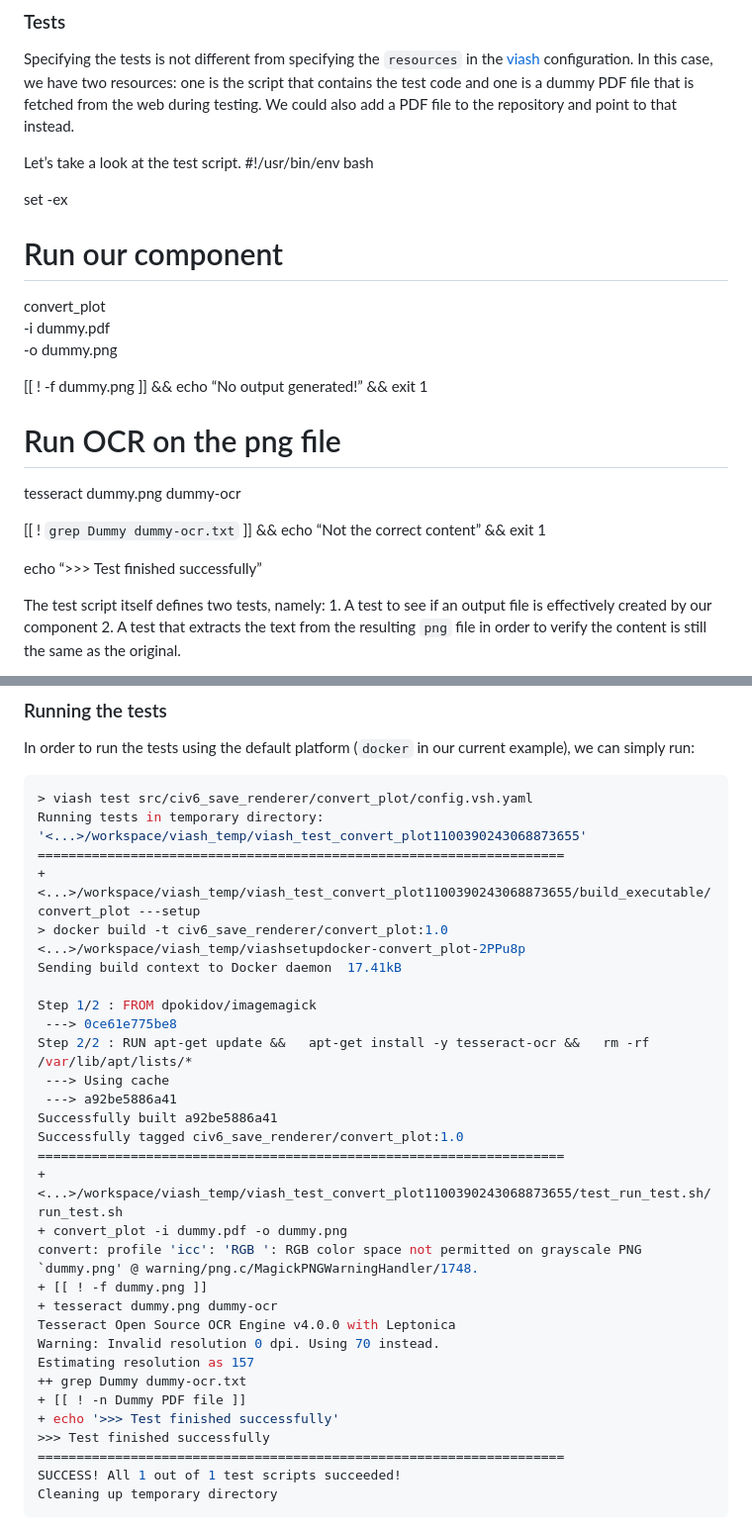
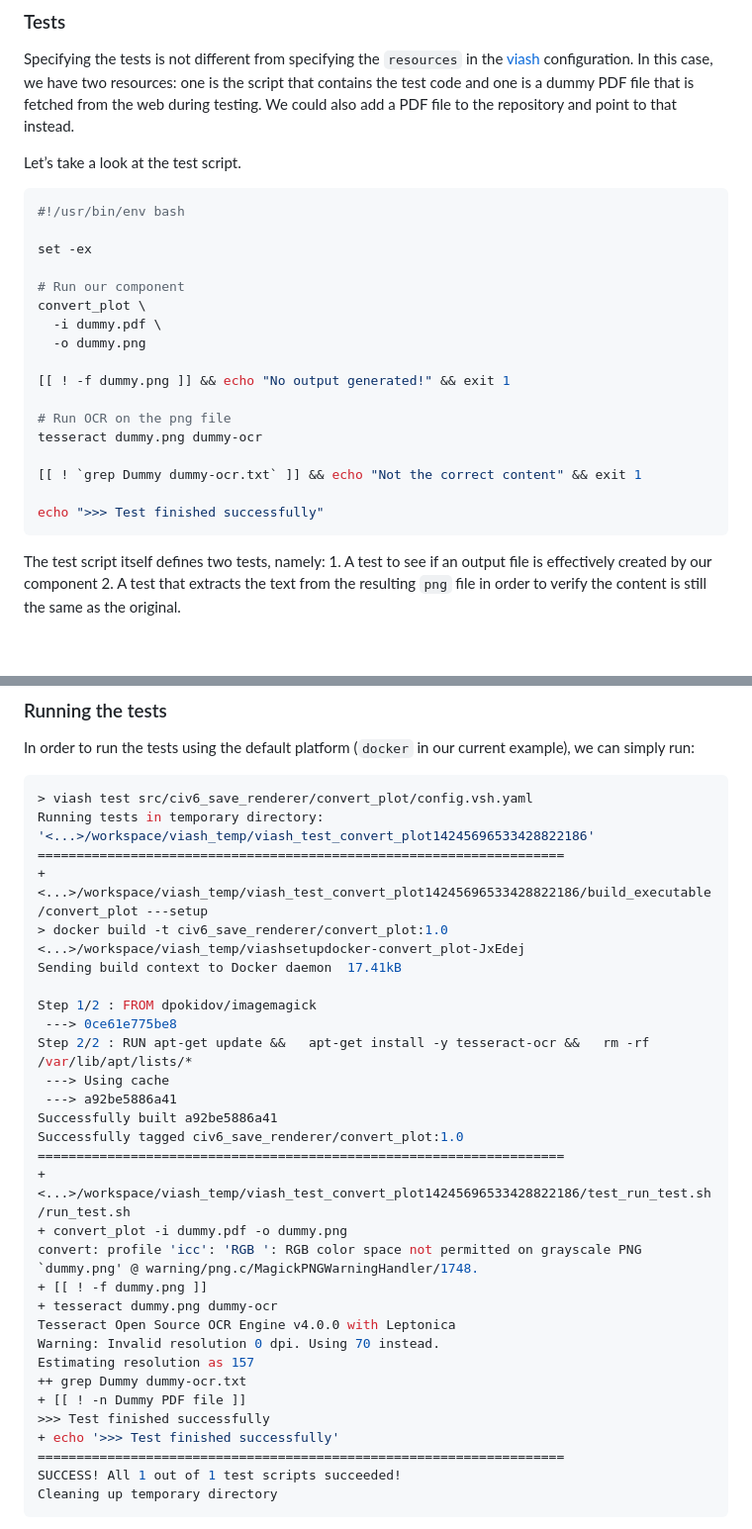
Before and after one commit to data-intuitive/viash_tutorial_1, a Markdown page: 150-GoodPractices/README.md, 2 parts joined by grey strips. Shown: that part at 99% size. Rendered like a GitHub page; blank space fills up the shorter version.

````diff
--- a/150-GoodPractices/README.md
+++ b/150-GoodPractices/README.md
@@ -121,26 +120,27 @@ test code and one is a dummy PDF file that is fetched from the web
 during testing. We could also add a PDF file to the repository and point
 to that instead.
 
-Let’s take a look at the test script. \#\!/usr/bin/env bash
+Let’s take a look at the test script.
+
+``` bash
+#!/usr/bin/env bash
 
 set -ex
 
 # Run our component
+convert_plot \
+  -i dummy.pdf \
+  -o dummy.png
 
-convert\_plot
-\-i dummy.pdf
-\-o dummy.png
-
-\[\[ \! -f dummy.png \]\] && echo “No output generated\!” && exit 1
+[[ ! -f dummy.png ]] && echo "No output generated!" && exit 1
 
 # Run OCR on the png file
-
 tesseract dummy.png dummy-ocr
 
-\[\[ \! `grep Dummy dummy-ocr.txt` \]\] && echo “Not the correct
-content” && exit 1
+[[ ! `grep Dummy dummy-ocr.txt` ]] && echo "Not the correct content" && exit 1
 
-echo “\>\>\> Test finished successfully”
+echo ">>> Test finished successfully"
+```
 
 The test script itself defines two tests, namely: 1. A test to see if an
 output file is effectively created by our component 2. A test that
@@ -163,10 +163,10 @@ current example), we can simply run:
 
 ``` sh
 > viash test src/civ6_save_renderer/convert_plot/config.vsh.yaml
-Running tests in temporary directory: '<...>/workspace/viash_temp/viash_test_convert_plot1100390243068873655'
+Running tests in temporary directory: '<...>/workspace/viash_temp/viash_test_convert_plot14245696533428822186'
 ====================================================================
-+<...>/workspace/viash_temp/viash_test_convert_plot1100390243068873655/build_executable/convert_plot ---setup
-> docker build -t civ6_save_renderer/convert_plot:1.0 <...>/workspace/viash_temp/viashsetupdocker-convert_plot-2PPu8p
++<...>/workspace/viash_temp/viash_test_convert_plot14245696533428822186/build_executable/convert_plot ---setup
+> docker build -t civ6_save_renderer/convert_plot:1.0 <...>/workspace/viash_temp/viashsetupdocker-convert_plot-JxEdej
 Sending build context to Docker daemon  17.41kB
 
 Step 1/2 : FROM dpokidov/imagemagick
@@ -177,7 +177,7 @@ Step 2/2 : RUN apt-get update &&   apt-get install -y tesseract-ocr &&   rm -rf
 Successfully built a92be5886a41
 Successfully tagged civ6_save_renderer/convert_plot:1.0
 ====================================================================
-+<...>/workspace/viash_temp/viash_test_convert_plot1100390243068873655/test_run_test.sh/run_test.sh
++<...>/workspace/viash_temp/viash_test_convert_plot14245696533428822186/test_run_test.sh/run_test.sh
 + convert_plot -i dummy.pdf -o dummy.png
 convert: profile 'icc': 'RGB ': RGB color space not permitted on grayscale PNG `dummy.png' @ warning/png.c/MagickPNGWarningHandler/1748.
 + [[ ! -f dummy.png ]]
@@ -187,8 +187,8 @@ Warning: Invalid resolution 0 dpi. Using 70 instead.
 Estimating resolution as 157
 ++ grep Dummy dummy-ocr.txt
 + [[ ! -n Dummy PDF file ]]
+>>> Test finished successfully
 + echo '>>> Test finished successfully'
->>> Test finished successfully
 ====================================================================
 SUCCESS! All 1 out of 1 test scripts succeeded!
 Cleaning up temporary directory
````
Also changed, not shown: other parts of 150-GoodPractices/README.md (+88 -25 lines), 160-Conclusion/README.md (+0 -2 lines), 150-GoodPractices/img/ci.png (added), 7 other files.
